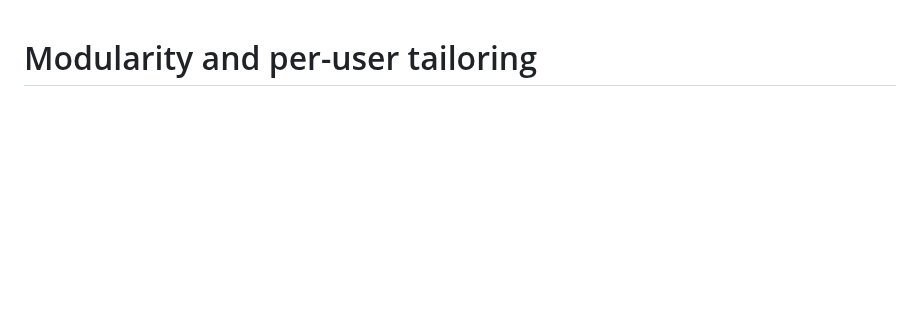
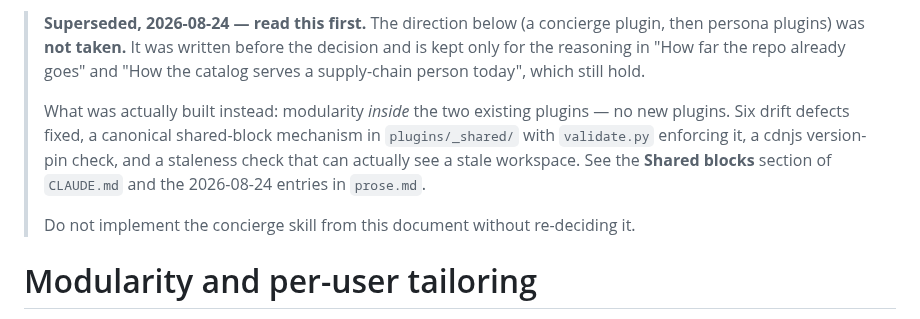
Before and after one commit to ssemwal-cdc/claude-sharables, a Markdown page: proposals/modularity-and-tailoring.md, the part around the change. Rendered like a GitHub page; blank space fills up the shorter version.

Commit message:
Mark the superseded proposal as superseded
proposals/modularity-and-tailoring.md was written before the direction
was decided and recommends a concierge plugin followed by persona
plugins. That was explicitly not taken -- the work went into making the
two existing plugins modular instead, with no new plugins. Landing it on
main unmarked would leave a rejected recommendation reading as current
guidance, which is the doc-drift problem this repo fails builds over.

The analysis it carries is still sound and is worth keeping, so it gets
a header naming what was built instead rather than being deleted.

Co-Authored-By: Claude Opus 5 <noreply@anthropic.com>
Claude-Session: https://claude.ai/code/session_01SgcjiBCba6VLikJZDC6K4Z

```diff
--- a/proposals/modularity-and-tailoring.md
+++ b/proposals/modularity-and-tailoring.md
@@ -1,3 +1,16 @@
+> **Superseded, 2026-08-24 — read this first.** The direction below (a concierge
+> plugin, then persona plugins) was **not taken.** It was written before the decision
+> and is kept only for the reasoning in "How far the repo already goes" and "How the
+> catalog serves a supply-chain person today", which still hold.
+>
+> What was actually built instead: modularity *inside* the two existing plugins — no
+> new plugins. Six drift defects fixed, a canonical shared-block mechanism in
+> `plugins/_shared/` with `validate.py` enforcing it, a cdnjs version-pin check, and a
+> staleness check that can actually see a stale workspace. See the **Shared blocks**
+> section of `CLAUDE.md` and the 2026-08-24 entries in `prose.md`.
+>
+> Do not implement the concierge skill from this document without re-deciding it.
+
 # Modularity and per-user tailoring
 
 *Proposal, 2026-08-24. Nothing here is shipped. This document answers one
```
